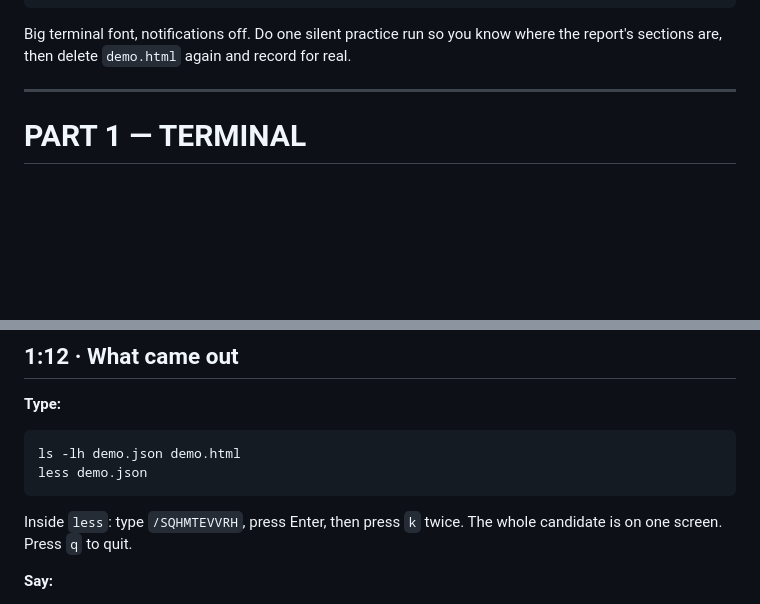
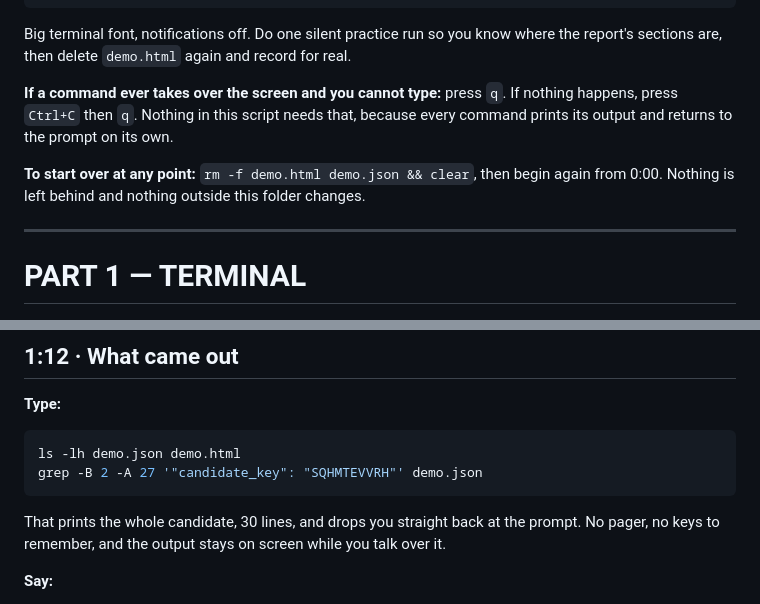
Before and after one commit to NoDayLight/keyhole-immunology, a Markdown page: docs/VIDEO.md, 2 parts joined by grey strips. Drawn GitHub-style; blank space fills up the shorter version.

Commit message:
docs: remove the pager from the demo script
less needs keybindings nobody should have to remember on camera. A single grep
prints the whole candidate and returns to the prompt. Also add explicit unstuck
and start-over instructions.

````diff
--- a/docs/VIDEO.md
+++ b/docs/VIDEO.md
@@ -16,6 +16,13 @@ clear
 
 Big terminal font, notifications off. Do one silent practice run so you know where the report's
 sections are, then delete `demo.html` again and record for real.
+
+**If a command ever takes over the screen and you cannot type:** press `q`. If nothing happens,
+press `Ctrl+C` then `q`. Nothing in this script needs that, because every command prints its output
+and returns to the prompt on its own.
+
+**To start over at any point:** `rm -f demo.html demo.json && clear`, then begin again from 0:00.
+Nothing is left behind and nothing outside this folder changes.
 
 ---
 
@@ -77,11 +84,11 @@ tail -n +3 data/examples/tcga_skcm.maf | cut -f8 | sort | uniq -c
 
 ```sh
 ls -lh demo.json demo.html
-less demo.json
+grep -B 2 -A 27 '"candidate_key": "SQHMTEVVRH"' demo.json
 ```
 
-Inside `less`: type `/SQHMTEVVRH`, press Enter, then press `k` twice. The whole candidate is on one
-screen. Press `q` to quit.
+That prints the whole candidate, 30 lines, and drops you straight back at the prompt. No pager, no
+keys to remember, and the output stays on screen while you talk over it.
 
 **Say:**
 
````
